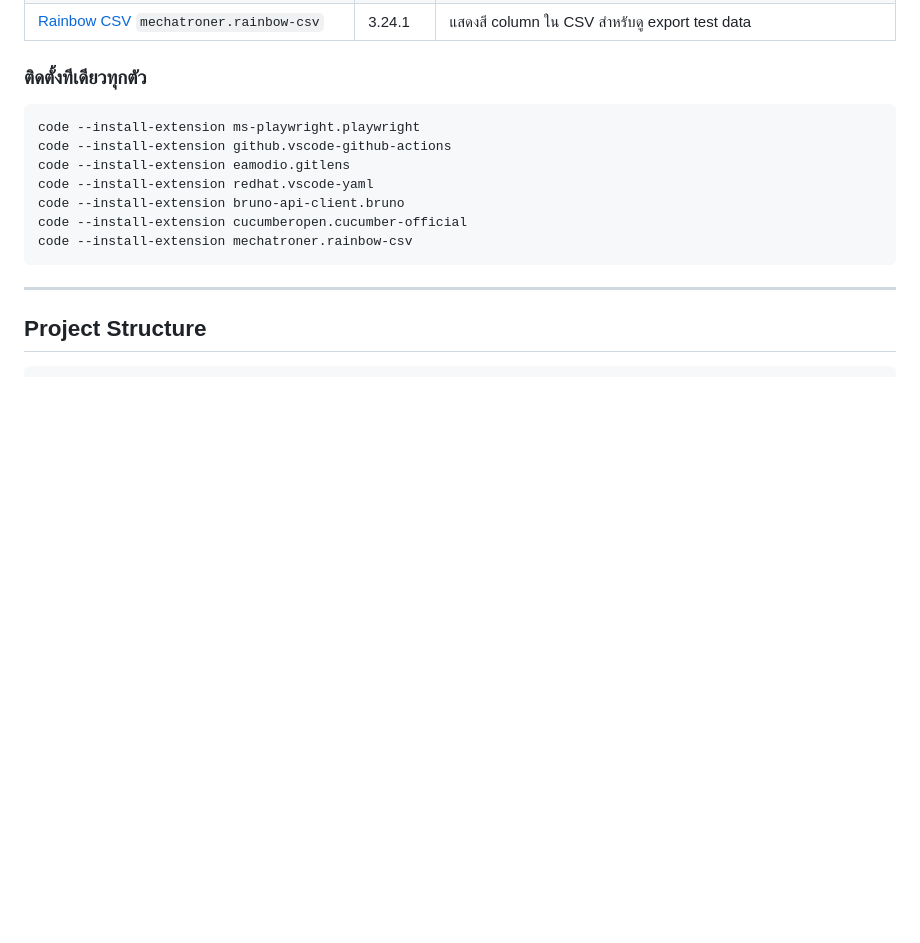
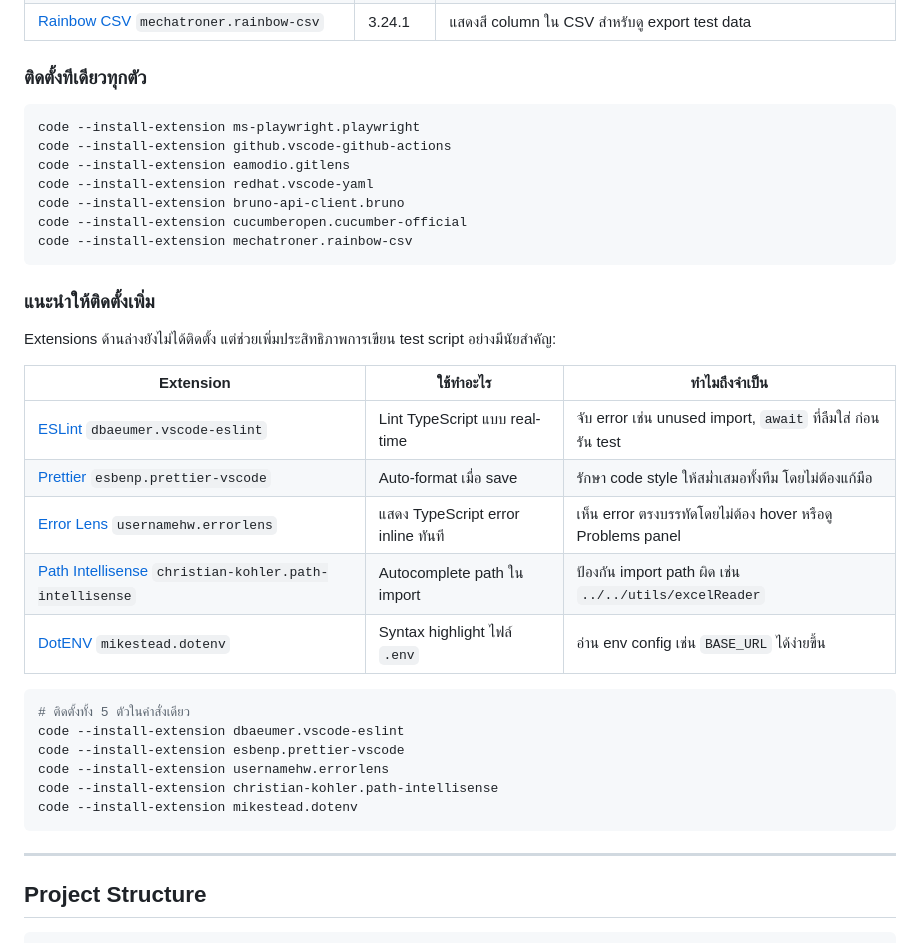
Before and after one commit to mongoemon/testweb-e2e, a Markdown page: README.md, the part around the change. Rendered like a GitHub page; blank space fills up the shorter version.

Commit message:
docs: add recommended VSCode extensions not yet installed
Add 5 extensions with install commands and rationale for each:
ESLint, Prettier, Error Lens, Path Intellisense, DotENV

Co-Authored-By: Claude Sonnet 4.6 <noreply@anthropic.com>

````diff
--- a/README.md
+++ b/README.md
@@ -49,6 +49,27 @@ code --install-extension redhat.vscode-yaml
 code --install-extension bruno-api-client.bruno
 code --install-extension cucumberopen.cucumber-official
 code --install-extension mechatroner.rainbow-csv
+```
+
+### แนะนำให้ติดตั้งเพิ่ม
+
+Extensions ด้านล่างยังไม่ได้ติดตั้ง แต่ช่วยเพิ่มประสิทธิภาพการเขียน test script อย่างมีนัยสำคัญ:
+
+| Extension | ใช้ทำอะไร | ทำไมถึงจำเป็น |
+|-----------|-----------|--------------|
+| [ESLint](https://marketplace.visualstudio.com/items?itemName=dbaeumer.vscode-eslint) `dbaeumer.vscode-eslint` | Lint TypeScript แบบ real-time | จับ error เช่น unused import, `await` ที่ลืมใส่ ก่อนรัน test |
+| [Prettier](https://marketplace.visualstudio.com/items?itemName=esbenp.prettier-vscode) `esbenp.prettier-vscode` | Auto-format เมื่อ save | รักษา code style ให้สม่ำเสมอทั้งทีม โดยไม่ต้องแก้มือ |
+| [Error Lens](https://marketplace.visualstudio.com/items?itemName=usernamehw.errorlens) `usernamehw.errorlens` | แสดง TypeScript error inline ทันที | เห็น error ตรงบรรทัดโดยไม่ต้อง hover หรือดู Problems panel |
+| [Path Intellisense](https://marketplace.visualstudio.com/items?itemName=christian-kohler.path-intellisense) `christian-kohler.path-intellisense` | Autocomplete path ใน import | ป้องกัน import path ผิด เช่น `../../utils/excelReader` |
+| [DotENV](https://marketplace.visualstudio.com/items?itemName=mikestead.dotenv) `mikestead.dotenv` | Syntax highlight ไฟล์ `.env` | อ่าน env config เช่น `BASE_URL` ได้ง่ายขึ้น |
+
+```bash
+# ติดตั้งทั้ง 5 ตัวในคำสั่งเดียว
+code --install-extension dbaeumer.vscode-eslint
+code --install-extension esbenp.prettier-vscode
+code --install-extension usernamehw.errorlens
+code --install-extension christian-kohler.path-intellisense
+code --install-extension mikestead.dotenv
 ```
 
 ---
````
